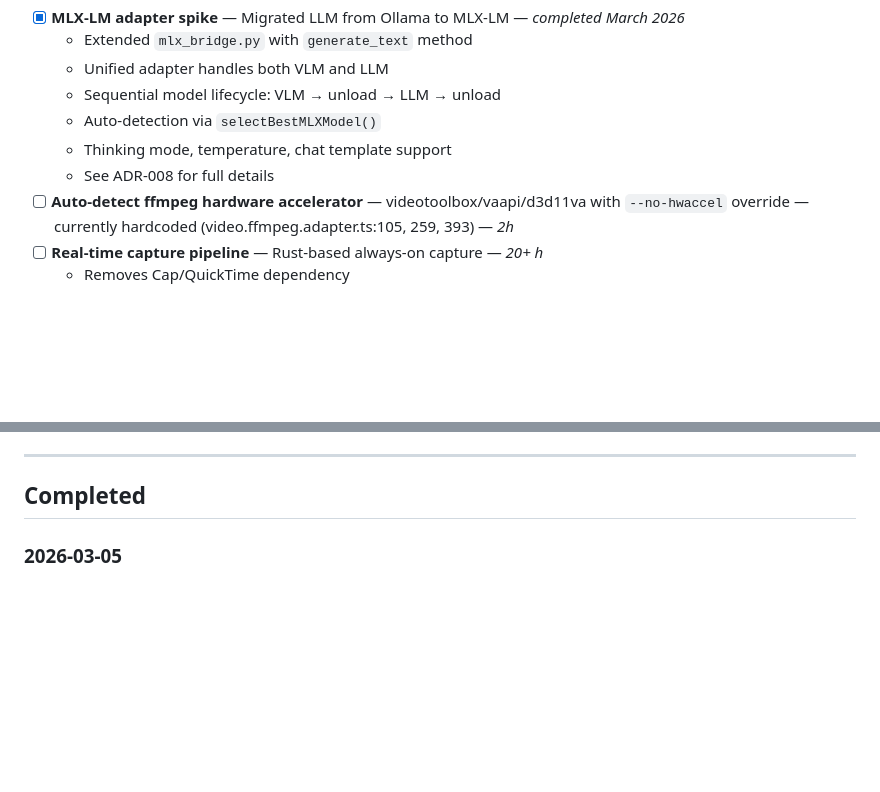
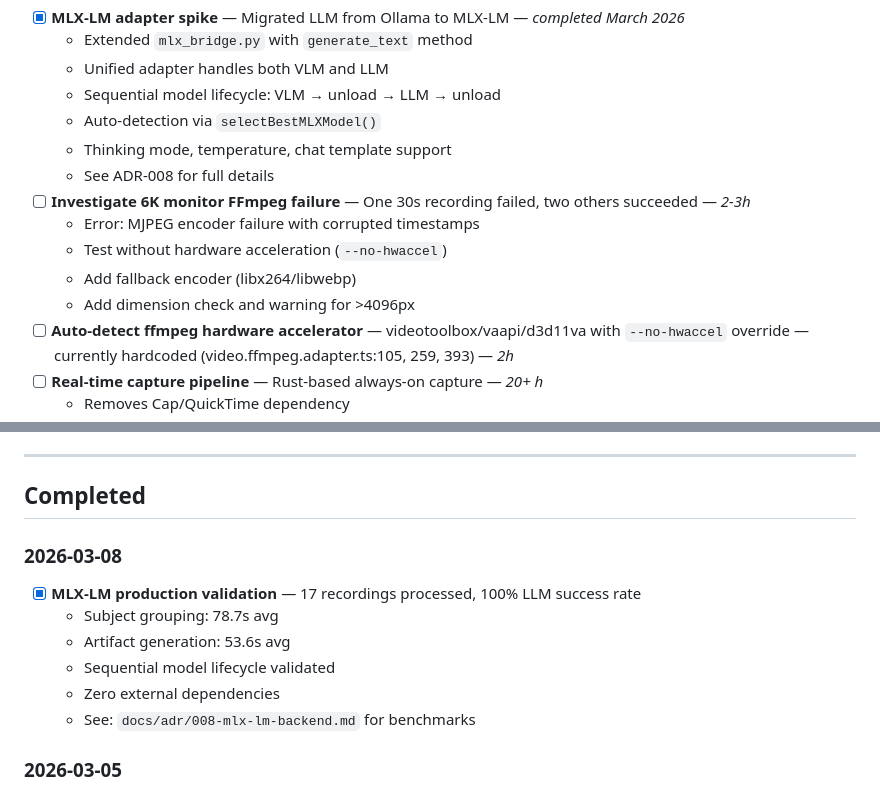
Before and after one commit to eduardosanzb/escribano, a Markdown page: BACKLOG.md, 2 parts joined by grey strips. Rendered like a GitHub page; blank space fills up the shorter version.

```diff
--- a/BACKLOG.md
+++ b/BACKLOG.md
@@ -50,6 +50,11 @@ Task tracking for Escribano development.
   - Auto-detection via `selectBestMLXModel()`
   - Thinking mode, temperature, chat template support
   - See ADR-008 for full details
+- [ ] **Investigate 6K monitor FFmpeg failure** — One 30s recording failed, two others succeeded — *2-3h*
+  - Error: MJPEG encoder failure with corrupted timestamps
+  - Test without hardware acceleration (`--no-hwaccel`)
+  - Add fallback encoder (libx264/libwebp)
+  - Add dimension check and warning for >4096px
 - [ ] **Auto-detect ffmpeg hardware accelerator** — videotoolbox/vaapi/d3d11va with `--no-hwaccel` override — currently hardcoded (video.ffmpeg.adapter.ts:105, 259, 393) — *2h*
 - [ ] **Real-time capture pipeline** — Rust-based always-on capture — *20+ h*
   - Removes Cap/QuickTime dependency
@@ -73,6 +78,15 @@ Task tracking for Escribano development.
 ---
 
 ## Completed
+
+### 2026-03-08
+
+- [x] **MLX-LM production validation** — 17 recordings processed, 100% LLM success rate
+  - Subject grouping: 78.7s avg
+  - Artifact generation: 53.6s avg
+  - Sequential model lifecycle validated
+  - Zero external dependencies
+  - See: `docs/adr/008-mlx-lm-backend.md` for benchmarks
 
 ### 2026-03-05
 
```
Also changed, not shown: README.md (+21 -8 lines), docs/adr/008-mlx-lm-backend.md (+42 -1 lines).
